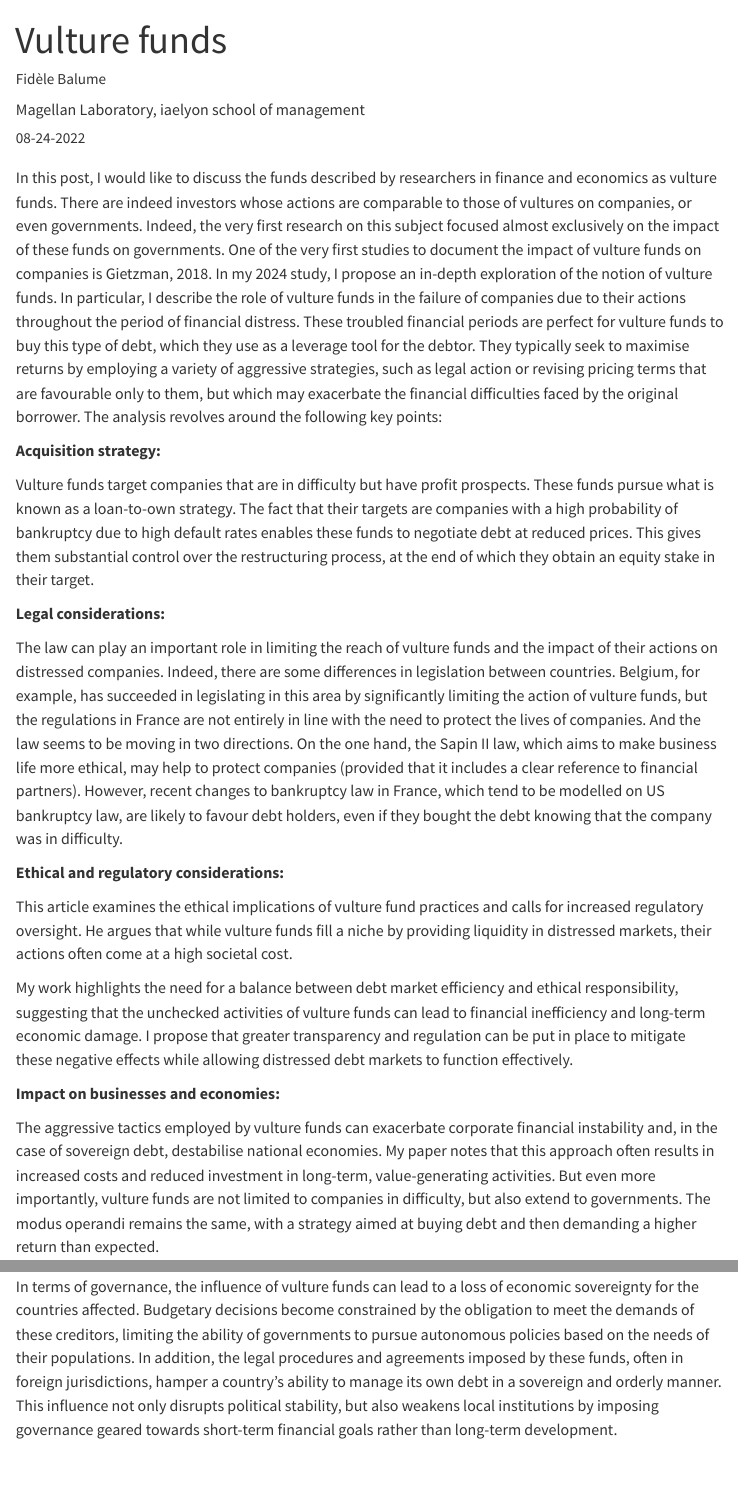
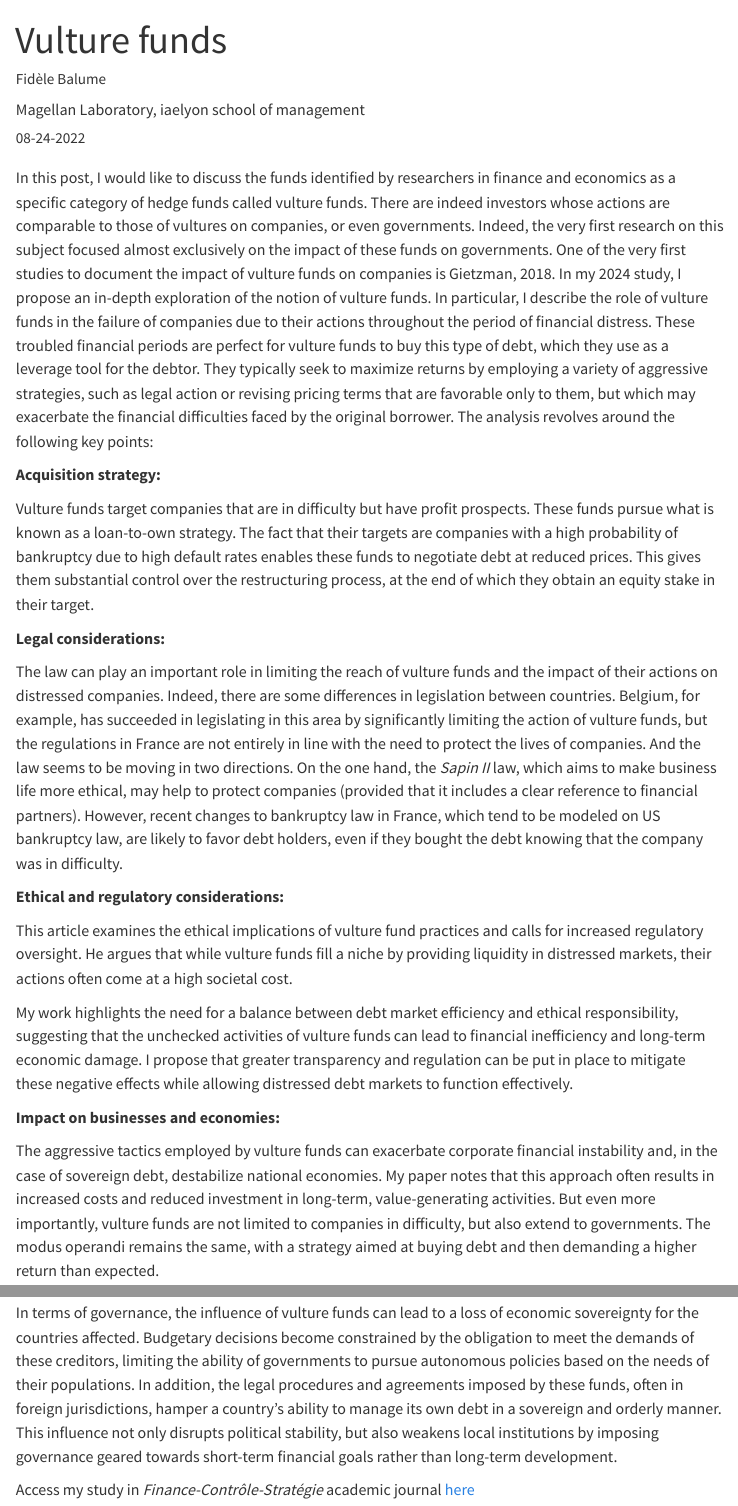
Before and after one commit to fbalumeacademic/fbalumeacademic.github.io, a Quarto document (posts/2024-10-14-Vulture-funds/index.qmd): the page in a window 1100 px wide, from its top, and a second part further down, joined at a grey line. Rendered offline with R 4.5, knitr and Pandoc in place of Quarto, with nearby package versions; menus at the side of the page are left out.

Commit message:
Change071124b

```diff
--- a/posts/2024-10-14-Vulture-funds/index.qmd
+++ b/posts/2024-10-14-Vulture-funds/index.qmd
@@ -8,14 +8,14 @@ author:
     affiliation: Magellan Laboratory, iaelyon school of management
     affiliation-url: https://iae.univ-lyon3.fr/m-fidele-shukuru-balume
 date: 08-24-2022
-categories: [Vulture funds, Research, Sovereign Debt, Financial Instability, Ethics] # self-defined categories
+categories: [Vulture funds, Hedge Funds, Research, Sovereign Debt, Financial Instability, Ethics] # self-defined categories
 citation:
   url: https://fbalumeacademic.github.io/posts/2024-10-14-Vulture-funds/
 image: Vulture-funds.png
 draft: false # setting this to `true` will prevent your post from appearing on your listing page until you're ready!
 ---
 
-In this post, I would like to discuss the funds described by researchers in finance and economics as vulture funds. There are indeed investors whose actions are comparable to those of vultures on companies, or even governments. Indeed, the very first research on this subject focused almost exclusively on the impact of these funds on governments. One of the very first studies to document the impact of vulture funds on companies is Gietzman, 2018. In my 2024 study, I propose an in-depth exploration of the notion of vulture funds. In particular, I describe the role of vulture funds in the failure of companies due to their actions throughout the period of financial distress. These troubled financial periods are perfect for vulture funds to buy this type of debt, which they use as a leverage tool for the debtor. They typically seek to maximise returns by employing a variety of aggressive strategies, such as legal action or revising pricing terms that are favourable only to them, but which may exacerbate the financial difficulties faced by the original borrower. The analysis revolves around the following key points:
+In this post, I would like to discuss the funds identified by researchers in finance and economics as a specific category of hedge funds called vulture funds. There are indeed investors whose actions are comparable to those of vultures on companies, or even governments. Indeed, the very first research on this subject focused almost exclusively on the impact of these funds on governments. One of the very first studies to document the impact of vulture funds on companies is Gietzman, 2018. In my 2024 study, I propose an in-depth exploration of the notion of vulture funds. In particular, I describe the role of vulture funds in the failure of companies due to their actions throughout the period of financial distress. These troubled financial periods are perfect for vulture funds to buy this type of debt, which they use as a leverage tool for the debtor. They typically seek to maximize returns by employing a variety of aggressive strategies, such as legal action or revising pricing terms that are favorable only to them, but which may exacerbate the financial difficulties faced by the original borrower. The analysis revolves around the following key points:
 
 **Acquisition strategy:**
 
@@ -23,7 +23,7 @@ Vulture funds target companies that are in difficulty but have profit prospects.
 
 **Legal considerations:**
 
-The law can play an important role in limiting the reach of vulture funds and the impact of their actions on distressed companies. Indeed, there are some differences in legislation between countries. Belgium, for example, has succeeded in legislating in this area by significantly limiting the action of vulture funds, but the regulations in France are not entirely in line with the need to protect the lives of companies. And the law seems to be moving in two directions. On the one hand, the Sapin II law, which aims to make business life more ethical, may help to protect companies (provided that it includes a clear reference to financial partners). However, recent changes to bankruptcy law in France, which tend to be modelled on US bankruptcy law, are likely to favour debt holders, even if they bought the debt knowing that the company was in difficulty.
+The law can play an important role in limiting the reach of vulture funds and the impact of their actions on distressed companies. Indeed, there are some differences in legislation between countries. Belgium, for example, has succeeded in legislating in this area by significantly limiting the action of vulture funds, but the regulations in France are not entirely in line with the need to protect the lives of companies. And the law seems to be moving in two directions. On the one hand, the *Sapin II* law, which aims to make business life more ethical, may help to protect companies (provided that it includes a clear reference to financial partners). However, recent changes to bankruptcy law in France, which tend to be modeled on US bankruptcy law, are likely to favor debt holders, even if they bought the debt knowing that the company was in difficulty.
 
 **Ethical and regulatory considerations:**
 
@@ -33,7 +33,7 @@ My work highlights the need for a balance between debt market efficiency and eth
 
 **Impact on businesses and economies:**
 
-The aggressive tactics employed by vulture funds can exacerbate corporate financial instability and, in the case of sovereign debt, destabilise national economies. My paper notes that this approach often results in increased costs and reduced investment in long-term, value-generating activities. But even more importantly, vulture funds are not limited to companies in difficulty, but also extend to governments. The modus operandi remains the same, with a strategy aimed at buying debt and then demanding a higher return than expected.
+The aggressive tactics employed by vulture funds can exacerbate corporate financial instability and, in the case of sovereign debt, destabilize national economies. My paper notes that this approach often results in increased costs and reduced investment in long-term, value-generating activities. But even more importantly, vulture funds are not limited to companies in difficulty, but also extend to governments. The modus operandi remains the same, with a strategy aimed at buying debt and then demanding a higher return than expected.
 
 **Beyond my study, the impact of vulture funds on governments :**
 
@@ -42,3 +42,5 @@ According to studies carried out on vulture funds at state level, these funds ca
 This financial pressure slows economic recovery and exacerbates poverty, as resources that could be invested in development are diverted to satisfy the demands of these creditors. Financing costs also rise, as the risk of having debt bought by vulture funds in the event of default prompts investors to demand higher interest rates to compensate for this risk, further increasing the debt burden for fragile countries.
 
 In terms of governance, the influence of vulture funds can lead to a loss of economic sovereignty for the countries affected. Budgetary decisions become constrained by the obligation to meet the demands of these creditors, limiting the ability of governments to pursue autonomous policies based on the needs of their populations. In addition, the legal procedures and agreements imposed by these funds, often in foreign jurisdictions, hamper a country's ability to manage its own debt in a sovereign and orderly manner. This influence not only disrupts political stability, but also weakens local institutions by imposing governance geared towards short-term financial goals rather than long-term development.
+
+Access my study in *Finance-Contrôle-Stratégie* academic journal [here](https://journals.openedition.org/fcs/12700)
```
Also changed, not shown: docs/search.json, 2 other files.
